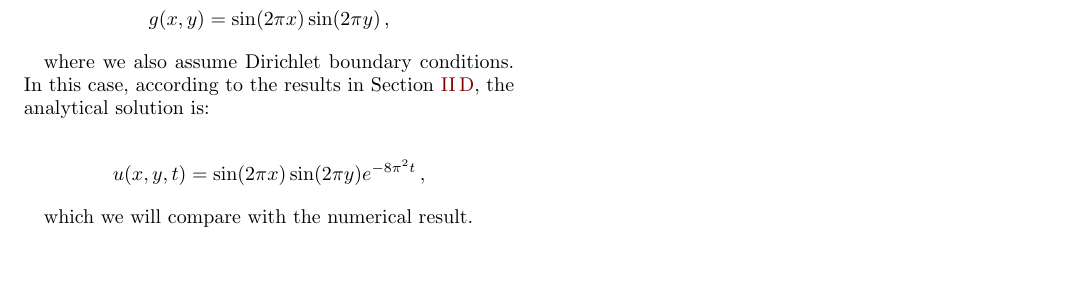
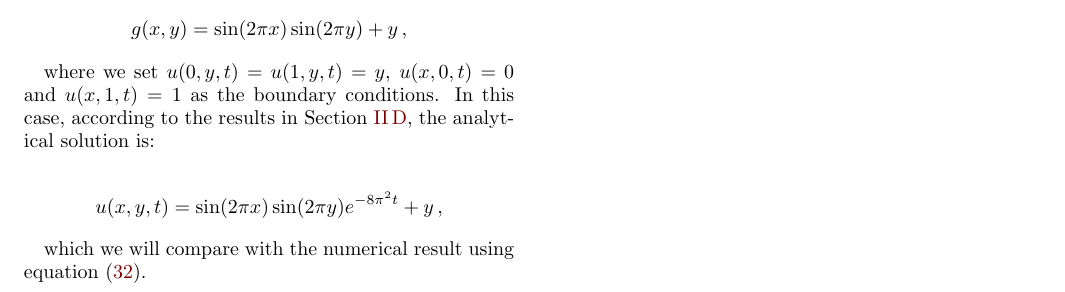
Before and after one commit to eivinsto/FYS3150_Project_5, a LaTeX paper (doc/FYS3150_Project_5.tex): part of page 16 of 22 before the commit and part of page 16 of 23 after it, cut so that both start at the same text, the shorter picture padded with empty space. Compiled offline with pdfLaTeX.

Commit message:
Added correct analytical solution for 2d sims to report

```diff
--- a/doc/FYS3150_Project_5.tex
+++ b/doc/FYS3150_Project_5.tex
@@ -1359,15 +1359,15 @@ When testing the two-dimensional solver we have implemented and used the error a
 
 \begin{align*}
-g(x,y) &= \sin(2\pi x) \sin (2\pi y) \, ,
+g(x,y) &= \sin(2\pi x) \sin (2\pi y) + y \, ,
 \end{align*}
 
-where we also assume Dirichlet boundary conditions. In this case, according to the results in Section \ref{sec:formalism_2D_diff_eq_analytical}, the analytical solution is:
+where we set $u(0,y,t) = u(1,y,t) = y$, $u(x,0,t) = 0$ and $u(x,1,t) = 1$ as the boundary conditions. In this case, according to the results in Section \ref{sec:formalism_2D_diff_eq_analytical}, the analytical solution is:
 
 \begin{align*}
-u(x,y,t) &= \sin(2\pi x) \sin(2\pi y) e^{-8\pi^2 t} \, ,
+u(x,y,t) &= \sin(2\pi x) \sin(2\pi y) e^{-8\pi^2 t} + y \, ,
 \end{align*}
 
-which we will compare with the numerical result.
+which we will compare with the numerical result using equation \eqref{eq:error_2D}.
 
 
 
```
Also changed, not shown: doc/FYS3150_Project_5.tex (10 more changed lines).
